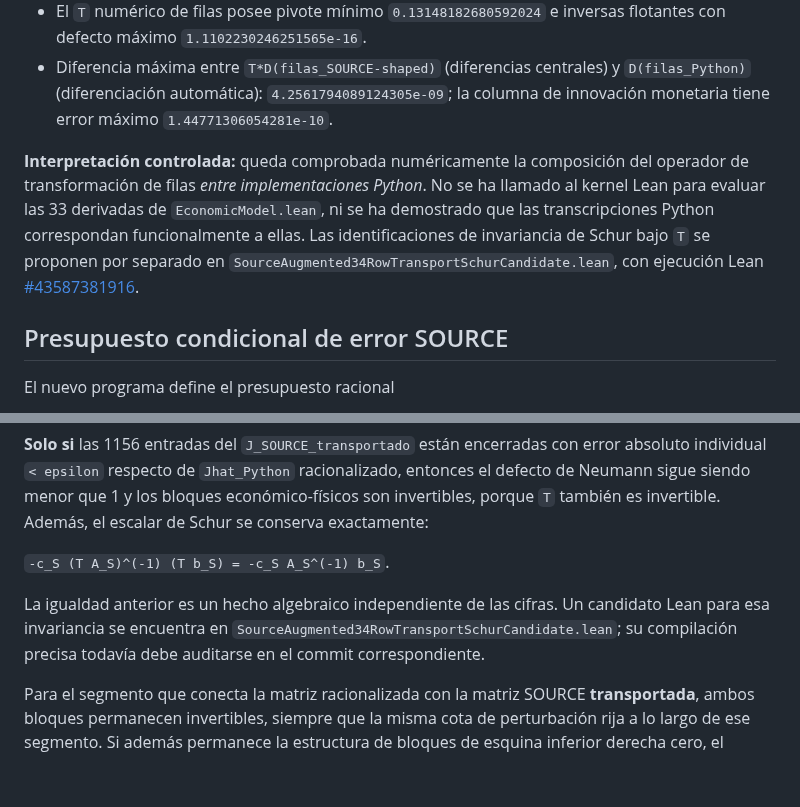
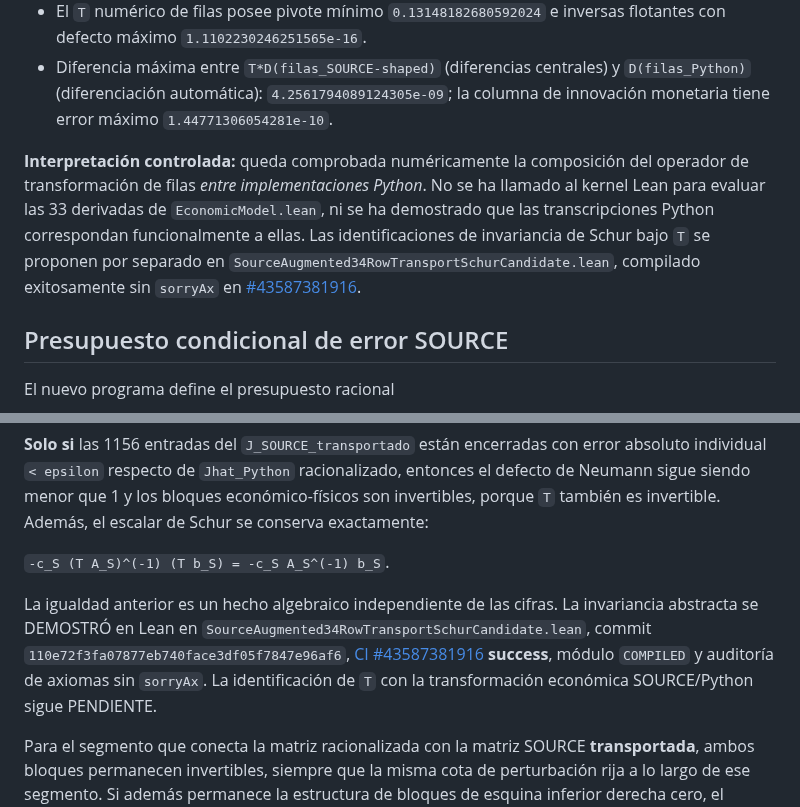
Before and after one commit to alejandroventuraventurameza-tech/ai-project, a Markdown page: docs/COMPuERTA_RACIONAL_FRONTERA_34_20261114.md, 2 parts joined by grey strips. GitHub-like rendering; blank space fills up the shorter version.

Commit message:
docs(lean): promote abstract Schur row-transport theorem after pinned successful CI

```diff
--- a/docs/COMPuERTA_RACIONAL_FRONTERA_34_20261114.md
+++ b/docs/COMPuERTA_RACIONAL_FRONTERA_34_20261114.md
@@ -68,7 +68,7 @@ ejecutado en [GitHub Actions build #43587698801](https://github.com/alejandroven
 - El `T` numérico de filas posee pivote mínimo `0.13148182680592024` e inversas flotantes con defecto máximo `1.1102230246251565e-16`.
 - Diferencia máxima entre `T*D(filas_SOURCE-shaped)` (diferencias centrales) y `D(filas_Python)` (diferenciación automática): `4.2561794089124305e-09`; la columna de innovación monetaria tiene error máximo `1.44771306054281e-10`.
 
-**Interpretación controlada:** queda comprobada numéricamente la composición del operador de transformación de filas *entre implementaciones Python*. No se ha llamado al kernel Lean para evaluar las 33 derivadas de `EconomicModel.lean`, ni se ha demostrado que las transcripciones Python correspondan funcionalmente a ellas. Las identificaciones de invariancia de Schur bajo `T` se proponen por separado en `SourceAugmented34RowTransportSchurCandidate.lean`, con ejecución Lean [#43587381916](https://github.com/alejandroventuraventurameza-tech/ai-project/actions/runs/43587381916).
+**Interpretación controlada:** queda comprobada numéricamente la composición del operador de transformación de filas *entre implementaciones Python*. No se ha llamado al kernel Lean para evaluar las 33 derivadas de `EconomicModel.lean`, ni se ha demostrado que las transcripciones Python correspondan funcionalmente a ellas. Las identificaciones de invariancia de Schur bajo `T` se proponen por separado en `SourceAugmented34RowTransportSchurCandidate.lean`, compilado exitosamente sin `sorryAx` en [#43587381916](https://github.com/alejandroventuraventurameza-tech/ai-project/actions/runs/43587381916).
 
 ## Presupuesto condicional de error SOURCE
 
@@ -90,7 +90,7 @@ Sea la matriz SOURCE económica exacta `J_SOURCE = [[A_S,b_S],[c_S,0]]`, con las
 
 `-c_S (T A_S)^(-1) (T b_S) = -c_S A_S^(-1) b_S`.
 
-La igualdad anterior es un hecho algebraico independiente de las cifras. Un candidato Lean para esa invariancia se encuentra en `SourceAugmented34RowTransportSchurCandidate.lean`; su compilación precisa todavía debe auditarse en el commit correspondiente.
+La igualdad anterior es un hecho algebraico independiente de las cifras. La invariancia abstracta se DEMOSTRÓ en Lean en `SourceAugmented34RowTransportSchurCandidate.lean`, commit `110e72f3fa07877eb740face3df05f7847e96af6`, [CI #43587381916](https://github.com/alejandroventuraventurameza-tech/ai-project/actions/runs/43587381916) **success**, módulo `COMPILED` y auditoría de axiomas sin `sorryAx`. La identificación de `T` con la transformación económica SOURCE/Python sigue PENDIENTE.
 
 Para el segmento que conecta la matriz racionalizada con la matriz SOURCE **transportada**, ambos bloques permanecen invertibles, siempre que la misma cota de perturbación rija a lo largo de ese segmento. Si además permanece la estructura de bloques de esquina inferior derecha cero, el complemento de Schur es continuo y no puede cambiar de signo sin anularse.
 
```
